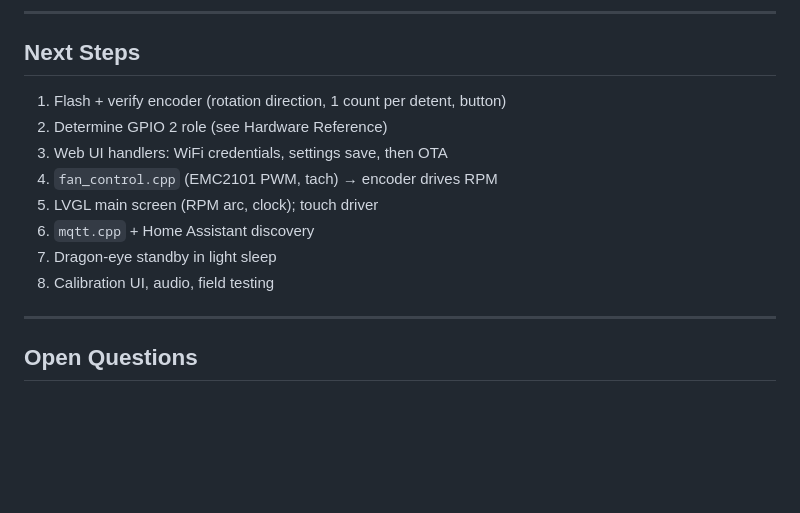
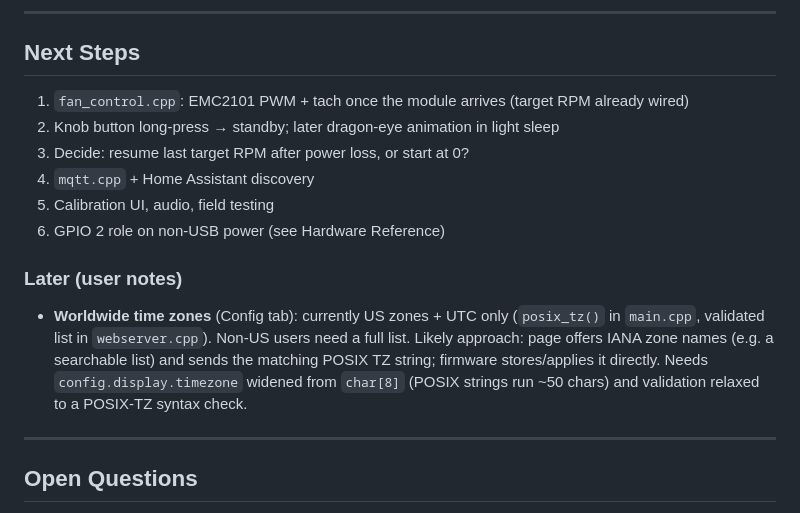
Before and after one commit to sergeant82d/Wifi_Fan_Knob, a Markdown page: Wifi_Fan_Knob/docs/CLAUDE.md, the part around the change. Drawn GitHub-style; blank space fills up the shorter version.

Commit message:
Docs: refresh next steps; note worldwide time zone support for later
Co-Authored-By: Claude Opus 5.5 <noreply@anthropic.com>

```diff
--- a/Wifi_Fan_Knob/docs/CLAUDE.md
+++ b/Wifi_Fan_Knob/docs/CLAUDE.md
@@ -258,14 +258,19 @@ STANDBY (1)
 
 ## Next Steps
 
-1. Flash + verify encoder (rotation direction, 1 count per detent, button)
-2. Determine GPIO 2 role (see Hardware Reference)
-3. Web UI handlers: WiFi credentials, settings save, then OTA
-4. `fan_control.cpp` (EMC2101 PWM, tach) → encoder drives RPM
-5. LVGL main screen (RPM arc, clock); touch driver
-6. `mqtt.cpp` + Home Assistant discovery
-7. Dragon-eye standby in light sleep
-8. Calibration UI, audio, field testing
+1. `fan_control.cpp`: EMC2101 PWM + tach once the module arrives (target RPM already wired)
+2. Knob button long-press → standby; later dragon-eye animation in light sleep
+3. Decide: resume last target RPM after power loss, or start at 0?
+4. `mqtt.cpp` + Home Assistant discovery
+5. Calibration UI, audio, field testing
+6. GPIO 2 role on non-USB power (see Hardware Reference)
+
+### Later (user notes)
+- **Worldwide time zones** (Config tab): currently US zones + UTC only (`posix_tz()` in
+  `main.cpp`, validated list in `webserver.cpp`). Non-US users need a full list. Likely approach:
+  page offers IANA zone names (e.g. a searchable list) and sends the matching POSIX TZ string;
+  firmware stores/applies it directly. Needs `config.display.timezone` widened from `char[8]`
+  (POSIX strings run ~50 chars) and validation relaxed to a POSIX-TZ syntax check.
 
 ---
 
```
